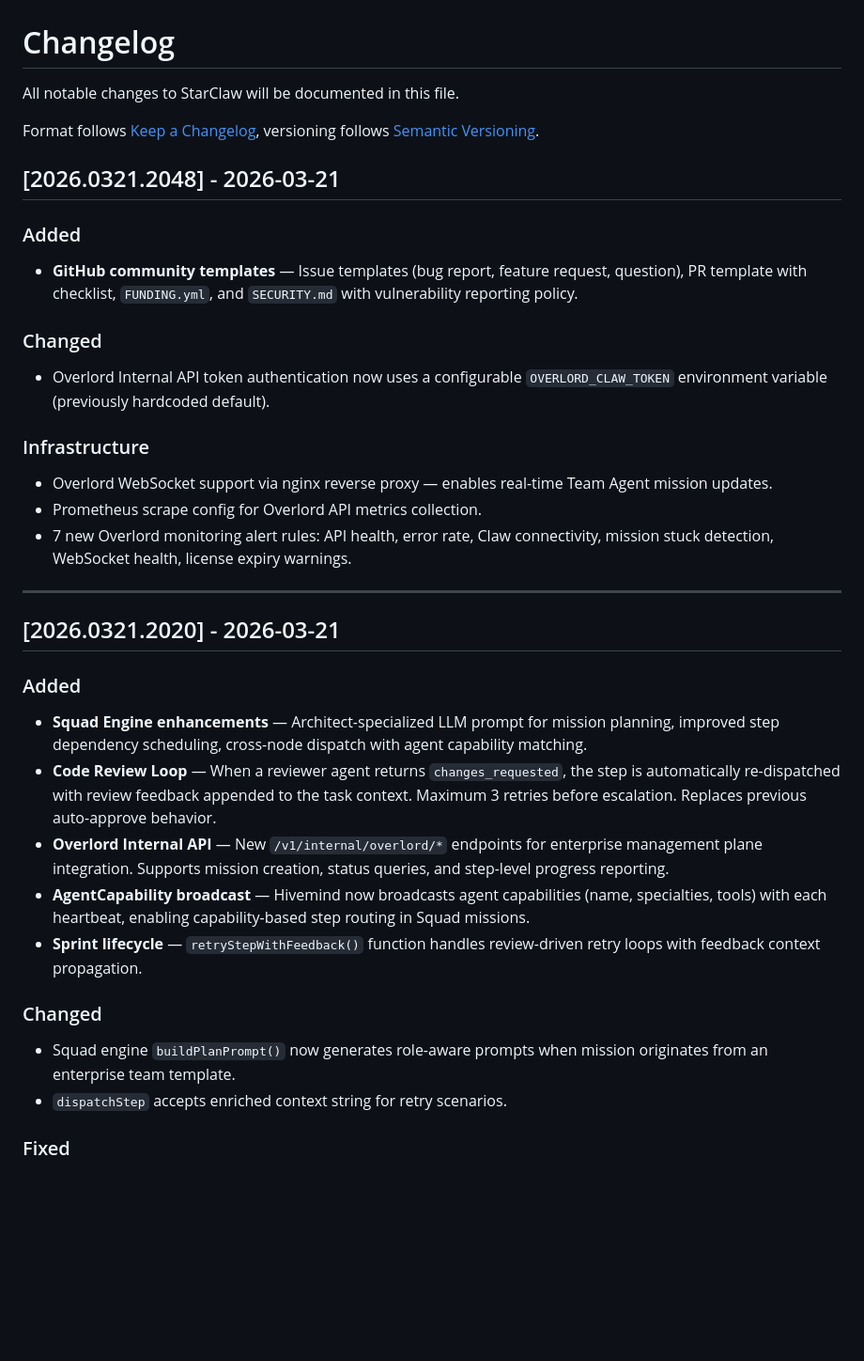
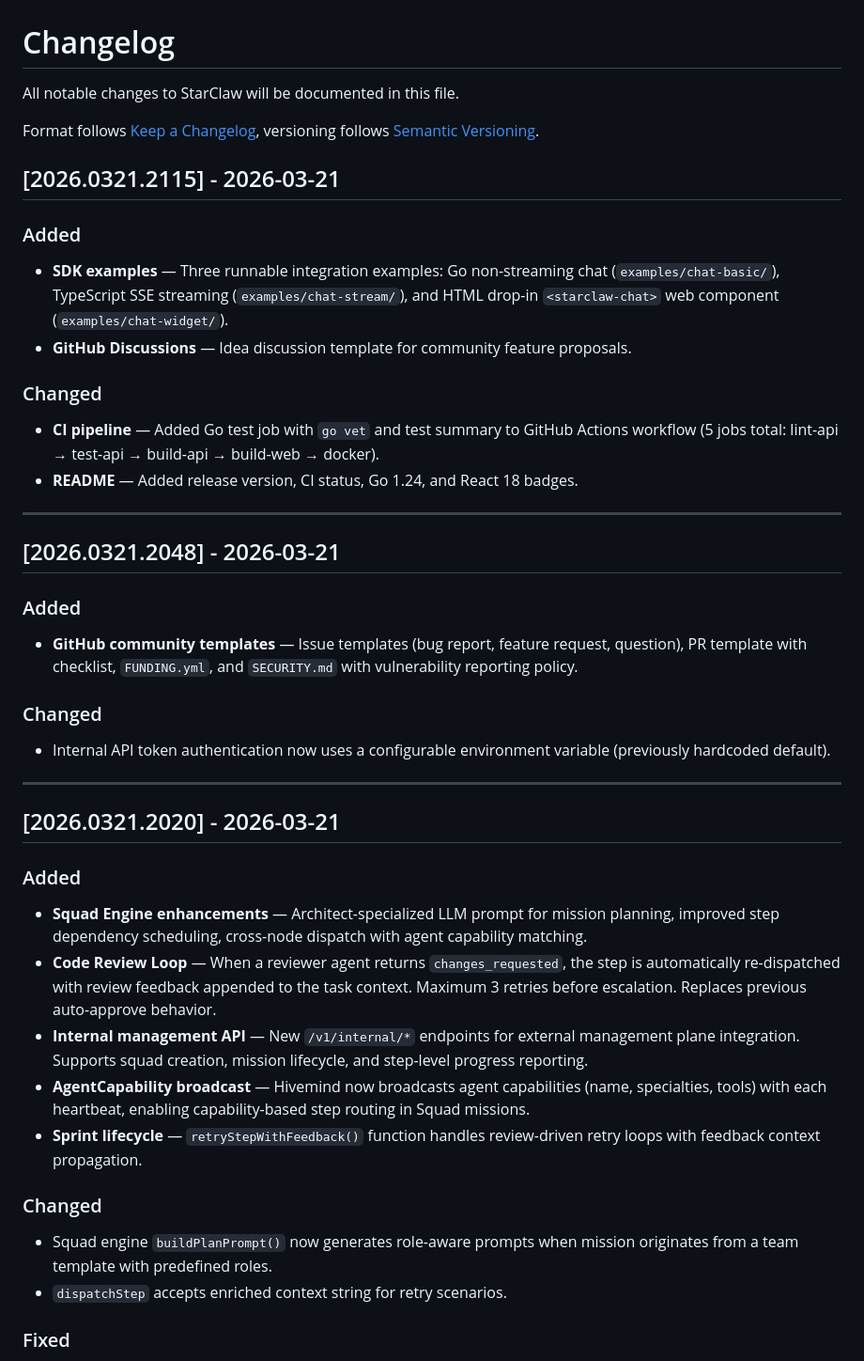
Before and after one commit to yinhe/starclaw, a Markdown page: CHANGELOG.md, the part around the change. Shown at 94% size. Rendered like a GitHub page; blank space fills up the shorter version.

Commit message:
docs: Clean CHANGELOG — remove closed-source references, add v2026.0321.2115 entry

```diff
--- a/CHANGELOG.md
+++ b/CHANGELOG.md
@@ -5,18 +5,25 @@ All notable changes to StarClaw will be documented in this file.
 Format follows [Keep a Changelog](https://keepachangelog.com/en/1.1.0/),
 versioning follows [Semantic Versioning](https://semver.org/spec/v2.0.0.html).
 
+## [2026.0321.2115] - 2026-03-21
+
+### Added
+- **SDK examples** — Three runnable integration examples: Go non-streaming chat (`examples/chat-basic/`), TypeScript SSE streaming (`examples/chat-stream/`), and HTML drop-in `<starclaw-chat>` web component (`examples/chat-widget/`).
+- **GitHub Discussions** — Idea discussion template for community feature proposals.
+
+### Changed
+- **CI pipeline** — Added Go test job with `go vet` and test summary to GitHub Actions workflow (5 jobs total: lint-api → test-api → build-api → build-web → docker).
+- **README** — Added release version, CI status, Go 1.24, and React 18 badges.
+
+---
+
 ## [2026.0321.2048] - 2026-03-21
 
 ### Added
 - **GitHub community templates** — Issue templates (bug report, feature request, question), PR template with checklist, `FUNDING.yml`, and `SECURITY.md` with vulnerability reporting policy.
 
 ### Changed
-- Overlord Internal API token authentication now uses a configurable `OVERLORD_CLAW_TOKEN` environment variable (previously hardcoded default).
-
-### Infrastructure
-- Overlord WebSocket support via nginx reverse proxy — enables real-time Team Agent mission updates.
-- Prometheus scrape config for Overlord API metrics collection.
-- 7 new Overlord monitoring alert rules: API health, error rate, Claw connectivity, mission stuck detection, WebSocket health, license expiry warnings.
+- Internal API token authentication now uses a configurable environment variable (previously hardcoded default).
 
 ---
 
@@ -25,12 +32,12 @@ versioning follows [Semantic Versioning](https://semver.org/spec/v2.0.0.html).
 ### Added
 - **Squad Engine enhancements** — Architect-specialized LLM prompt for mission planning, improved step dependency scheduling, cross-node dispatch with agent capability matching.
 - **Code Review Loop** — When a reviewer agent returns `changes_requested`, the step is automatically re-dispatched with review feedback appended to the task context. Maximum 3 retries before escalation. Replaces previous auto-approve behavior.
-- **Overlord Internal API** — New `/v1/internal/overlord/*` endpoints for enterprise management plane integration. Supports mission creation, status queries, and step-level progress reporting.
+- **Internal management API** — New `/v1/internal/*` endpoints for external management plane integration. Supports squad creation, mission lifecycle, and step-level progress reporting.
 - **AgentCapability broadcast** — Hivemind now broadcasts agent capabilities (name, specialties, tools) with each heartbeat, enabling capability-based step routing in Squad missions.
 - **Sprint lifecycle** — `retryStepWithFeedback()` function handles review-driven retry loops with feedback context propagation.
 
 ### Changed
-- Squad engine `buildPlanPrompt()` now generates role-aware prompts when mission originates from an enterprise team template.
+- Squad engine `buildPlanPrompt()` now generates role-aware prompts when mission originates from a team template with predefined roles.
 - `dispatchStep` accepts enriched context string for retry scenarios.
 
 ### Fixed
```
